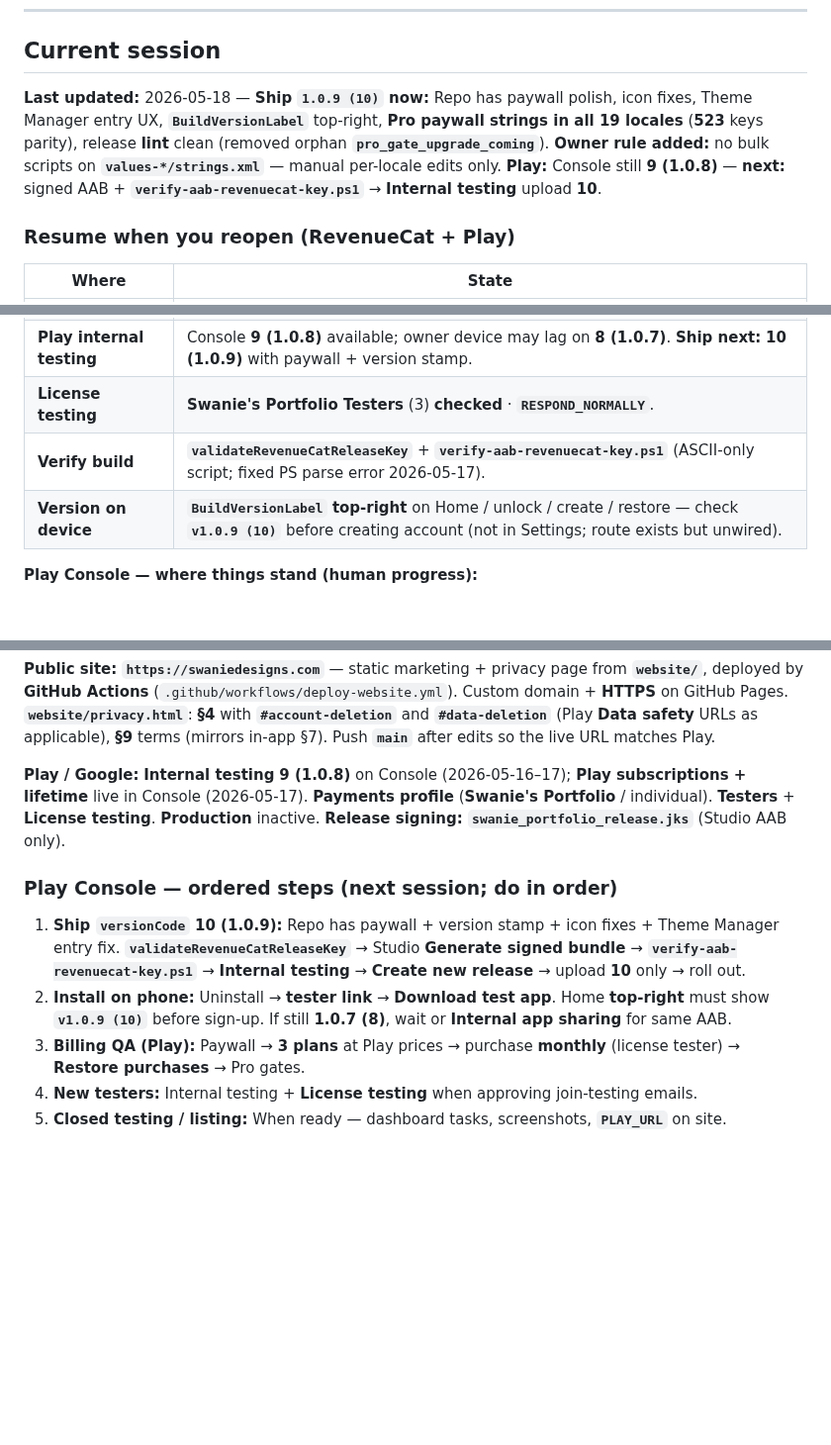
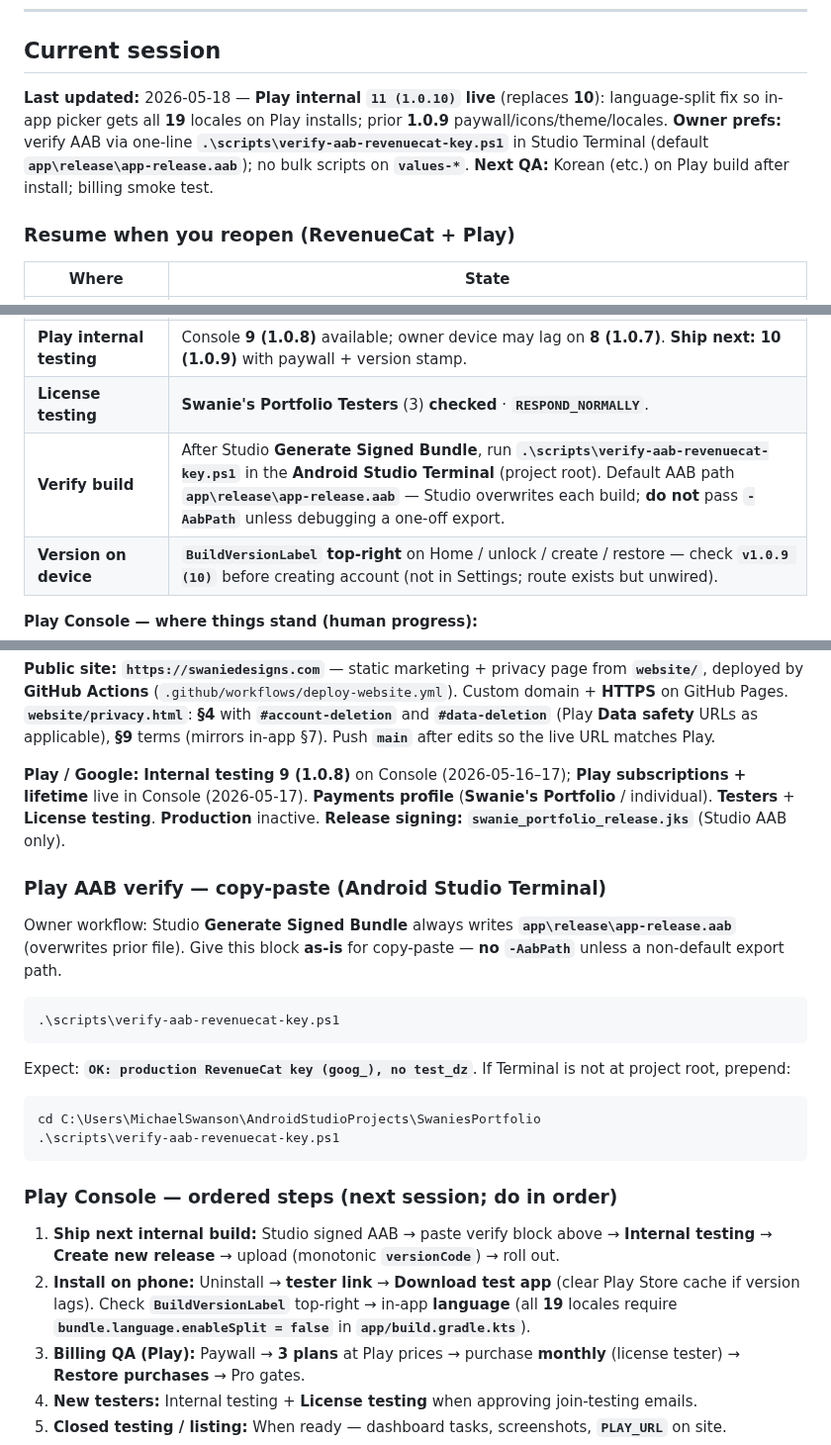
Before and after one commit to swanie2000/swanies-portfolio-gemini-ver, a Markdown page: docs/AI_HANDOFF.md, 3 parts joined by grey strips. Shown at 99% size. Rendered like a GitHub page; blank space fills up the shorter version.

Commit message:
Docs: handoff — Studio Terminal verify one-liner, 1.0.10 on Play
Co-authored-by: Cursor <cursoragent@cursor.com>

````diff
--- a/docs/AI_HANDOFF.md
+++ b/docs/AI_HANDOFF.md
@@ -29,7 +29,7 @@ Do not lecture; a single nudge is enough. If they decline, respect that.
 
 ## Current session
 
-**Last updated:** 2026-05-18 — **Ship `1.0.9 (10)` now:** Repo has paywall polish, icon fixes, Theme Manager entry UX, **`BuildVersionLabel`** top-right, **Pro paywall strings in all 19 locales** (**523** keys parity), release **lint** clean (removed orphan **`pro_gate_upgrade_coming`**). **Owner rule added:** no bulk scripts on **`values-*/strings.xml`** — manual per-locale edits only. **Play:** Console still **9 (1.0.8)** — **next:** signed AAB + **`verify-aab-revenuecat-key.ps1`** → **Internal testing** upload **10**.
+**Last updated:** 2026-05-18 — **Play internal `11 (1.0.10)` live** (replaces **10**): language-split fix so in-app picker gets all **19** locales on Play installs; prior **1.0.9** paywall/icons/theme/locales. **Owner prefs:** verify AAB via one-line **`.\scripts\verify-aab-revenuecat-key.ps1`** in Studio Terminal (default **`app\release\app-release.aab`**); no bulk scripts on **`values-*`**. **Next QA:** Korean (etc.) on Play build after install; billing smoke test.
 
 ### Resume when you reopen (RevenueCat + Play)
 
@@ -39,7 +39,7 @@ Do not lecture; a single nudge is enough. If they decline, respect that.
 | **Play products** | **`pro_monthly`** + base **`monthly`** · **`pro_yearly`** + **`yearly`** · **`pro_lifetime`** + purchase option **`lifetime`** — all **Active**, regional prices from US anchor. |
 | **Play internal testing** | Console **9 (1.0.8)** available; owner device may lag on **8 (1.0.7)**. **Ship next:** **10 (1.0.9)** with paywall + version stamp. |
 | **License testing** | **Swanie's Portfolio Testers** (3) **checked** · **`RESPOND_NORMALLY`**. |
-| **Verify build** | **`validateRevenueCatReleaseKey`** + **`verify-aab-revenuecat-key.ps1`** (ASCII-only script; fixed PS parse error 2026-05-17). |
+| **Verify build** | After Studio **Generate Signed Bundle**, run **`.\scripts\verify-aab-revenuecat-key.ps1`** in the **Android Studio Terminal** (project root). Default AAB path **`app\release\app-release.aab`** — Studio overwrites each build; **do not** pass **`-AabPath`** unless debugging a one-off export. |
 | **Version on device** | **`BuildVersionLabel`** **top-right** on Home / unlock / create / restore — check **`v1.0.9 (10)`** before creating account (not in Settings; route exists but unwired). |
 
 **Play Console — where things stand (human progress):**
@@ -105,10 +105,25 @@ Use this table so **Data safety** matches the wired app (AI-built; owner should
 
 **Play / Google:** **Internal testing** **9 (1.0.8)** on Console (2026-05-16–17); **Play subscriptions + lifetime** live in Console (2026-05-17). **Payments profile** (**Swanie's Portfolio** / individual). **Testers** + **License testing**. **Production** inactive. **Release signing:** **`swanie_portfolio_release.jks`** (Studio AAB only).
 
+### Play AAB verify — copy-paste (Android Studio Terminal)
+
+Owner workflow: Studio **Generate Signed Bundle** always writes **`app\release\app-release.aab`** (overwrites prior file). Give this block **as-is** for copy-paste — **no** **`-AabPath`** unless a non-default export path.
+
+```
+.\scripts\verify-aab-revenuecat-key.ps1
+```
+
+Expect: **`OK: production RevenueCat key (goog_), no test_dz`**. If Terminal is not at project root, prepend:
+
+```
+cd C:\Users\MichaelSwanson\AndroidStudioProjects\SwaniesPortfolio
+.\scripts\verify-aab-revenuecat-key.ps1
+```
+
 ### Play Console — ordered steps (next session; do in order)
 
-1. **Ship `versionCode` 10 (1.0.9):** Repo has paywall + version stamp + icon fixes + Theme Manager entry fix. **`validateRevenueCatReleaseKey`** → Studio **Generate signed bundle** → **`verify-aab-revenuecat-key.ps1`** → **Internal testing** → **Create new release** → upload **10** only → roll out.
-2. **Install on phone:** Uninstall → **tester link** → **Download test app**. Home **top-right** must show **`v1.0.9 (10)`** before sign-up. If still **1.0.7 (8)**, wait or **Internal app sharing** for same AAB.
+1. **Ship next internal build:** Studio signed AAB → paste verify block above → **Internal testing** → **Create new release** → upload (monotonic **`versionCode`**) → roll out.
+2. **Install on phone:** Uninstall → **tester link** → **Download test app** (clear Play Store cache if version lags). Check **`BuildVersionLabel`** top-right → in-app **language** (all **19** locales require **`bundle.language.enableSplit = false`** in **`app/build.gradle.kts`**).
 3. **Billing QA (Play):** Paywall → **3 plans** at Play prices → purchase **monthly** (license tester) → **Restore purchases** → Pro gates.
 4. **New testers:** Internal testing + **License testing** when approving join-testing emails.
 5. **Closed testing / listing:** When ready — dashboard tasks, screenshots, **`PLAY_URL`** on site.
````
Also changed, not shown: other parts of docs/AI_HANDOFF.md (+1 -0 lines).
